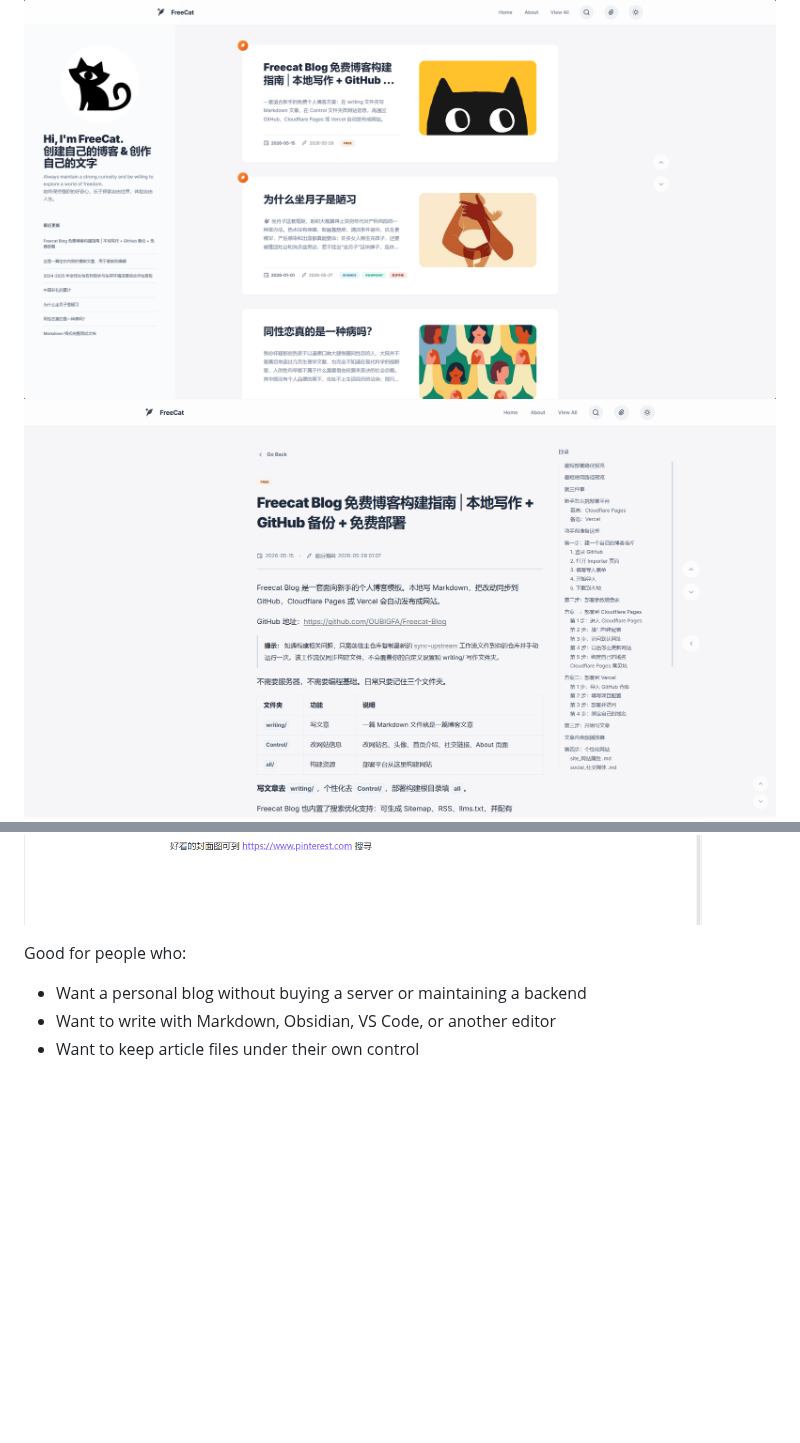
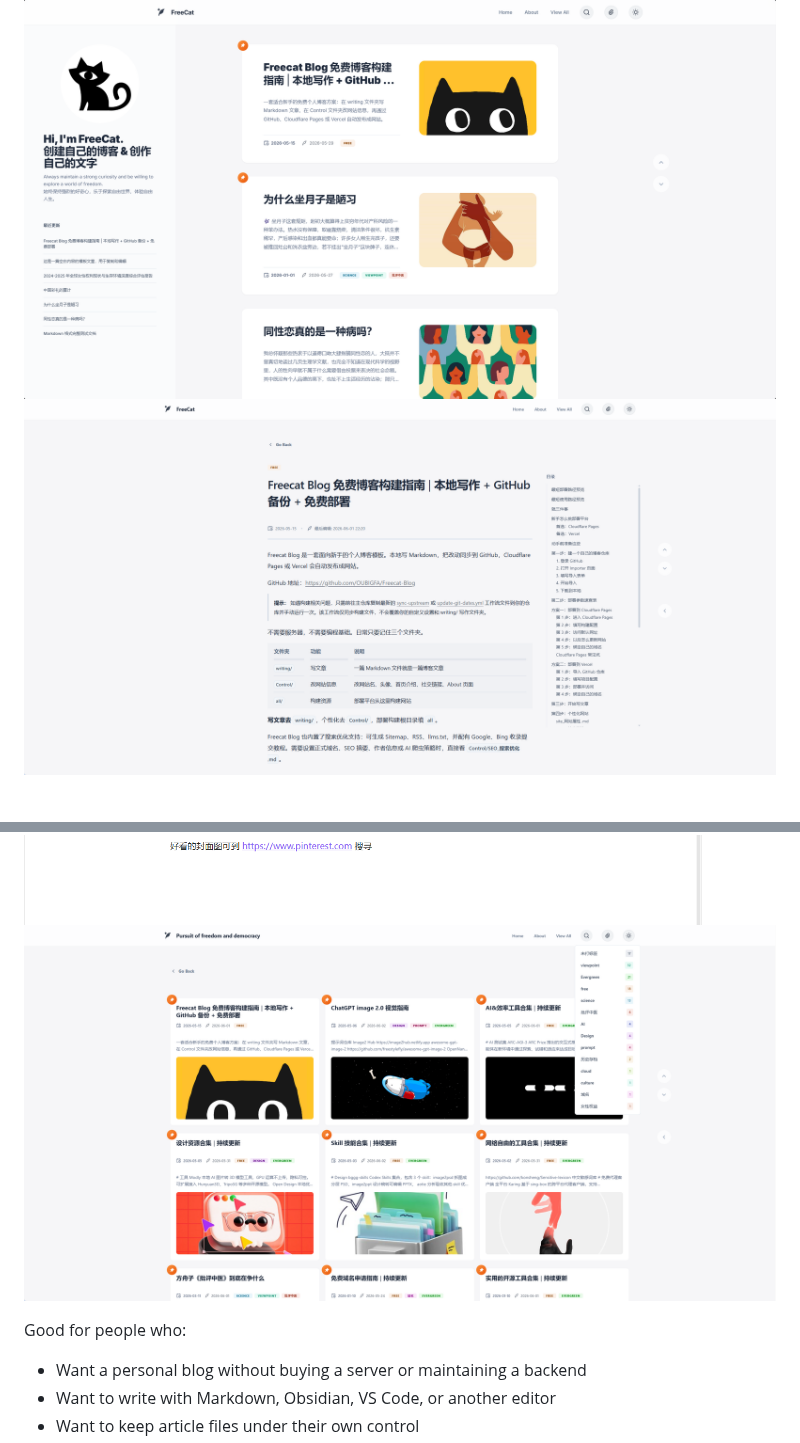
Before and after one commit to OUBIGFA/Freecat-Blog, a Markdown page: README.en.md, 2 parts joined by grey strips. GitHub-like rendering; pictures changed too: all/image/Tutorial/00b.png, all/image/Tutorial/00d.png (added); blank space fills up the shorter version.

```diff
--- a/README.en.md
+++ b/README.en.md
@@ -82,6 +82,7 @@ Your articles and settings are stored on both your computer and GitHub. Cloudfla
 ![01](all/image/Tutorial/00a.png)
 ![02](all/image/Tutorial/00b.png)
 ![03](all/image/Tutorial/00c.png)
+![04](all/image/Tutorial/00d.png)
 
 Good for people who:
 
```
Also changed, not shown: README.md (+1 -0 lines), writing/Freecat Blog 免费博客构建指南.md (+165 -130 lines).
